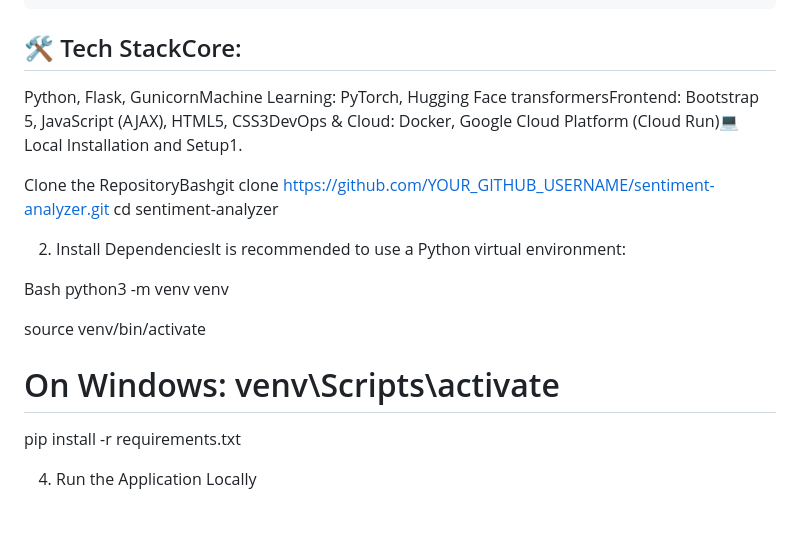
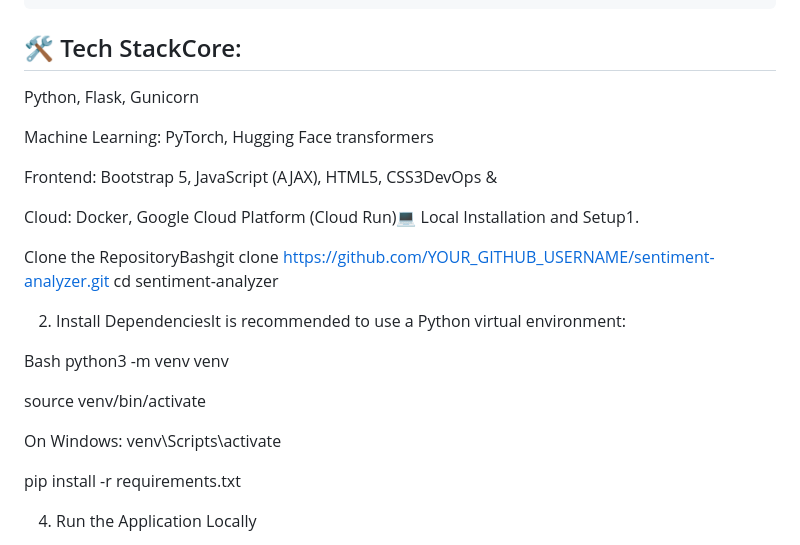
Before and after one commit to prathameshsail72-hue/sentiment-analyzer, a Markdown page: README.md, the part around one of its changes. GitHub-like rendering; blank space fills up the shorter version.

```diff
--- a/README.md
+++ b/README.md
@@ -44,7 +44,13 @@ sentiment-analyzer/
 
 ## 🛠️ Tech StackCore:
 
-Python, Flask, GunicornMachine Learning: PyTorch, Hugging Face transformersFrontend: Bootstrap 5, JavaScript (AJAX), HTML5, CSS3DevOps & Cloud: Docker, Google Cloud Platform (Cloud Run)💻 Local Installation and Setup1.
+Python, Flask, Gunicorn
+
+Machine Learning: PyTorch, Hugging Face transformers
+
+Frontend: Bootstrap 5, JavaScript (AJAX), HTML5, CSS3DevOps &
+
+ Cloud: Docker, Google Cloud Platform (Cloud Run)💻 Local Installation and Setup1.
 
 Clone the RepositoryBashgit clone [https://github.com/YOUR_GITHUB_USERNAME/sentiment-analyzer.git](https://github.com/YOUR_GITHUB_USERNAME/sentiment-analyzer.git)
 cd sentiment-analyzer
@@ -55,7 +61,7 @@ Bash python3 -m venv venv
 
 source venv/bin/activate
 
-# On Windows: venv\Scripts\activate
+On Windows: venv\Scripts\activate
 
 pip install -r requirements.txt
 
```
Also changed, not shown: other parts of README.md (+6 -6 lines).
